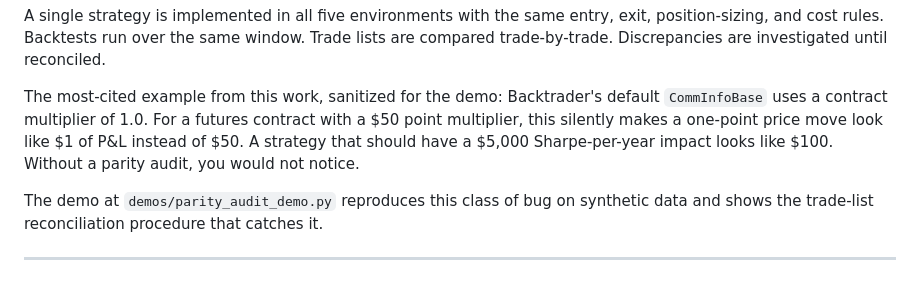
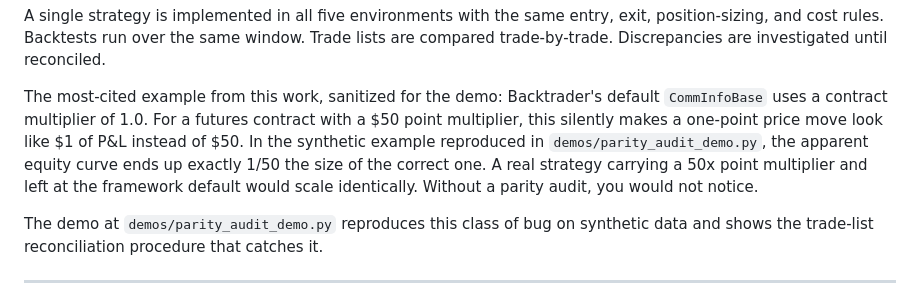
Before and after one commit to Linja1337/quant-research-platform, a Markdown page: docs/methodology.md, the part around the change. Rendered like a GitHub page.

Commit message:
Replace dollar-anchored examples with synthetic-tagged phrasing

```diff
--- a/docs/methodology.md
+++ b/docs/methodology.md
@@ -257,9 +257,11 @@ investigated until reconciled.
 The most-cited example from this work, sanitized for the demo: Backtrader's
 default `CommInfoBase` uses a contract multiplier of 1.0. For a futures
 contract with a $50 point multiplier, this silently makes a one-point price
-move look like $1 of P&L instead of $50. A strategy that should have a $5,000
-Sharpe-per-year impact looks like $100. Without a parity audit, you would not
-notice.
+move look like $1 of P&L instead of $50. In the synthetic example
+reproduced in `demos/parity_audit_demo.py`, the apparent equity curve ends
+up exactly 1/50 the size of the correct one. A real strategy carrying a
+50x point multiplier and left at the framework default would scale
+identically. Without a parity audit, you would not notice.
 
 The demo at `demos/parity_audit_demo.py` reproduces this class of bug on
 synthetic data and shows the trade-list reconciliation procedure that
```
Also changed, not shown: docs/parity-engineering.md (+6 -3 lines).
